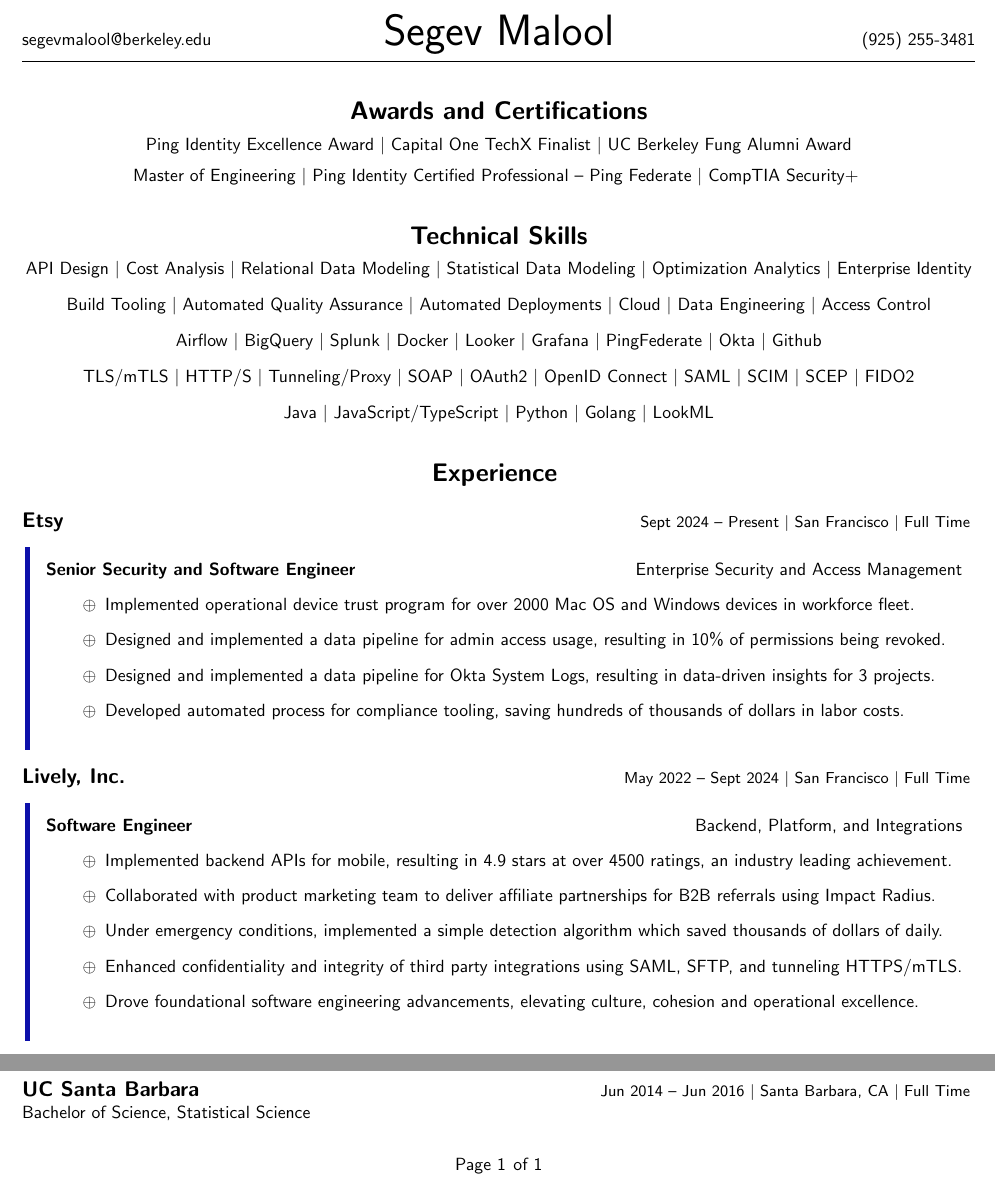
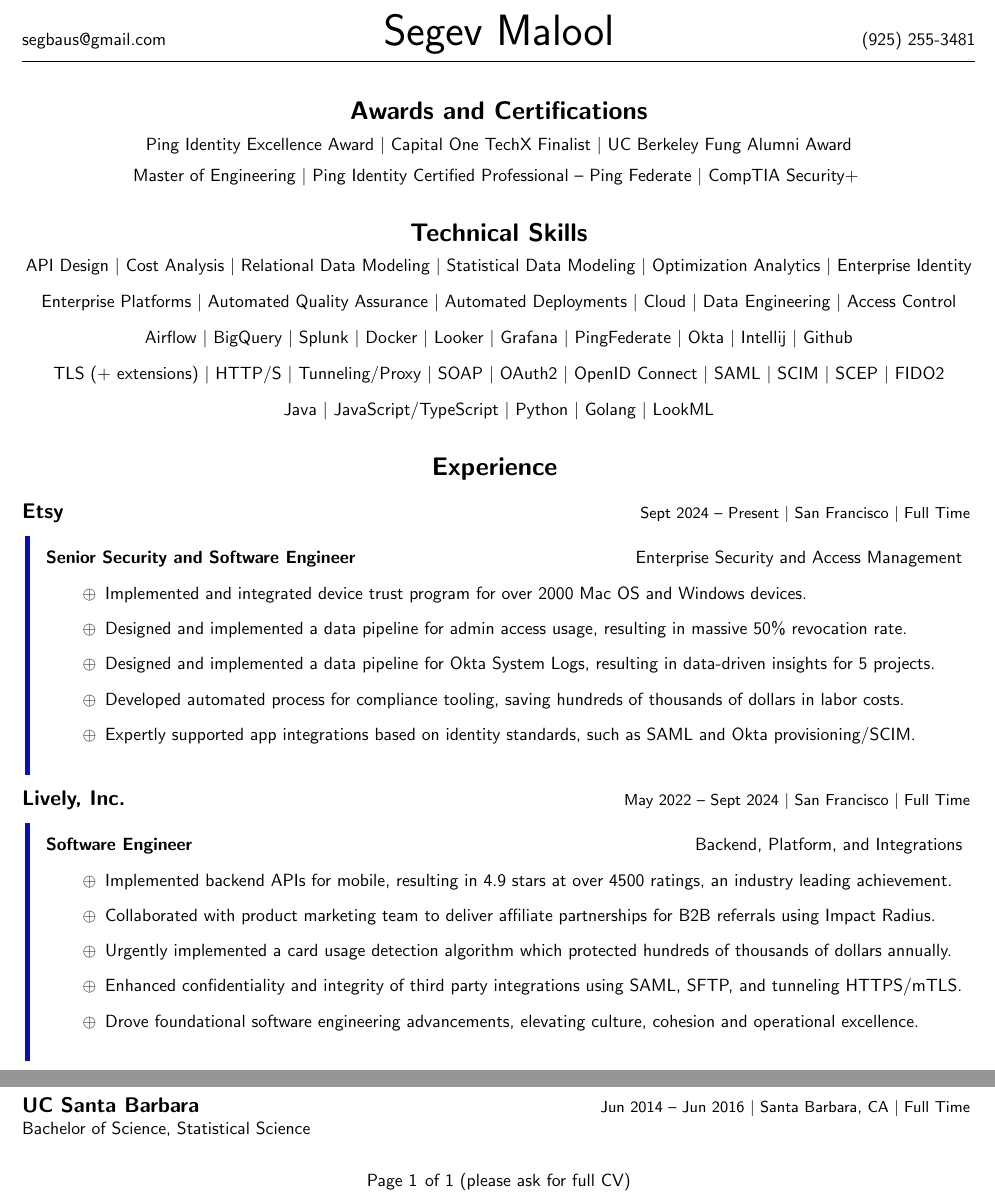
Before and after one commit to segevmalool/Resume, a LaTeX CV (short-res/Res.tex): two parts of the page, joined at a grey line, cut so that both start at the same text. Compiled offline with pdfLaTeX.

Commit message:
split long/short versions

```diff
--- a/short-res/Res.tex
+++ b/short-res/Res.tex
@@ -32,11 +32,11 @@
 
 \renewcommand\labelitemi{$\oplus$}
 
-\pagestyle{fancy}\fancyhf{}\fancyfoot[C]{Page \thepage \hspace{1pt} of \pageref{LastPage}}
+\pagestyle{fancy}\fancyhf{}\fancyfoot[C]{Page \thepage \hspace{1pt} of \pageref{LastPage} (please ask for full CV)}
 
 \setlength{\headheight}{1cm}
 
-\fancyhead[L]{\normalsize segevmalool@berkeley.edu}
+\fancyhead[L]{\normalsize segbaus@gmail.com}
 \fancyhead[C]{\Huge Segev Malool}
 \fancyhead[R]{(925) 255-3481}
 
@@ -64,7 +64,7 @@
   Optimization Analytics $|$
   Enterprise Identity \\
   \vspace{0.3cm}
-  Build Tooling $|$
+  Enterprise Platforms $|$
   Automated Quality Assurance $|$
   Automated Deployments $|$
   Cloud $|$
@@ -79,9 +79,10 @@
   Grafana $|$
   PingFederate $|$
   Okta $|$
+  Intellij $|$
   Github\\
   \vspace{0.3cm}
-  TLS/mTLS $|$
+  TLS (+ extensions) $|$
   HTTP/S $|$
   Tunneling/Proxy $|$
   SOAP $|$
@@ -110,10 +111,11 @@
   \normalsize\textbf{Senior Security and Software Engineer} \hfill Enterprise Security and Access Management
   \begin{itemize}
     {\normalsize\setlength\itemindent{0.3cm}
-        \item Implemented operational device trust program for over 2000 Mac OS and Windows devices in workforce fleet.
-        \item Designed and implemented a data pipeline for admin access usage, resulting in 10\% of permissions being revoked.
-        \item Designed and implemented a data pipeline for Okta System Logs, resulting in data-driven insights for 3 projects.
+        \item Implemented and integrated device trust program for over 2000 Mac OS and Windows devices.
+        \item Designed and implemented a data pipeline for admin access usage, resulting in massive 50\% revocation rate.
+        \item Designed and implemented a data pipeline for Okta System Logs, resulting in data-driven insights for 5 projects.
         \item Developed automated process for compliance tooling, saving hundreds of thousands of dollars in labor costs.
+        \item Expertly supported app integrations based on identity standards, such as SAML and Okta provisioning/SCIM.
     }
   \end{itemize}
 \end{leftbar}
@@ -128,7 +130,7 @@
     {\normalsize\setlength\itemindent{0.3cm}
         \item Implemented backend APIs for mobile, resulting in 4.9 stars at over 4500 ratings, an industry leading achievement.
         \item Collaborated with product marketing team to deliver affiliate partnerships for B2B referrals using Impact Radius.
-        \item Under emergency conditions, implemented a simple detection algorithm which saved thousands of dollars of daily.
+        \item Urgently implemented a card usage detection algorithm which protected hundreds of thousands of dollars annually.
         \item Enhanced confidentiality and integrity of third party integrations using SAML, SFTP, and tunneling HTTPS/mTLS.
         \item Drove foundational software engineering advancements, elevating culture, cohesion and operational excellence.
     }
```
Also changed, not shown: long-res/Res.pdf, short-res/Res.pdf, 4 other files.
